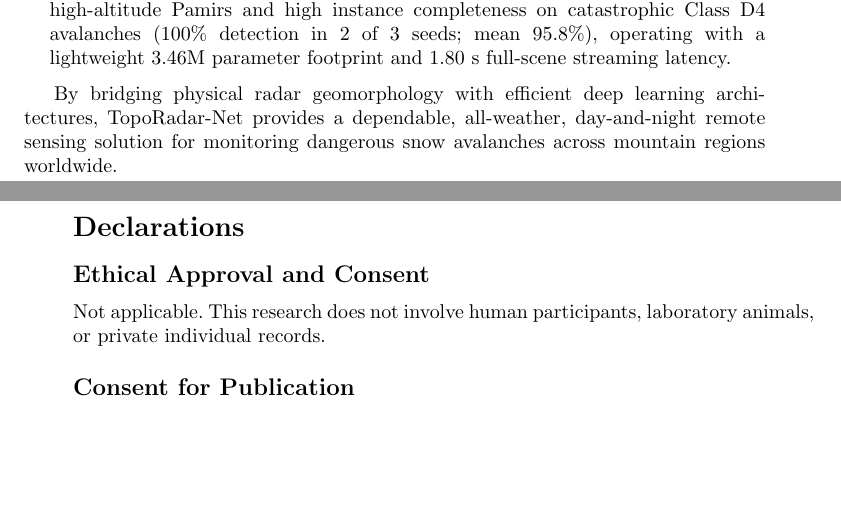
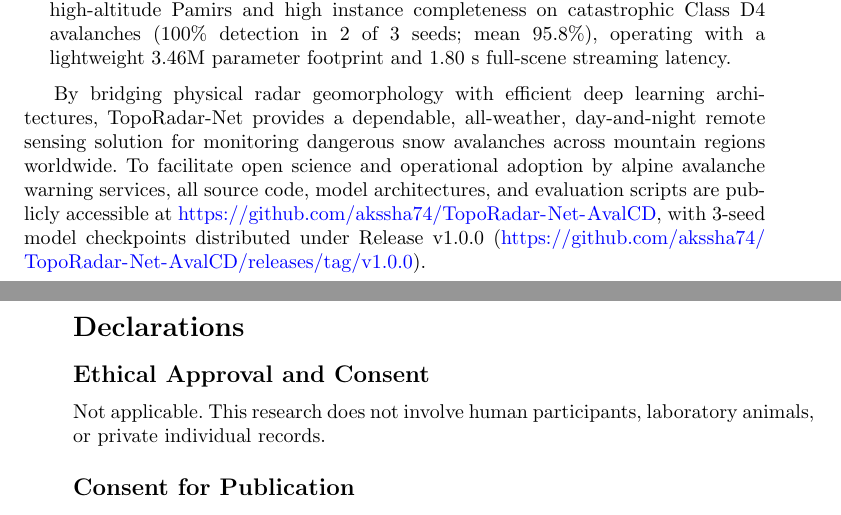
Before and after one commit to akssha74/TopoRadar-Net-AvalCD, a LaTeX paper (paper/main.tex, which reads paper/sections/conclusion.tex): two parts of pages 25 and 26 of 29, joined at a grey line, cut so that both start at the same text, the shorter picture padded with empty space. Compiled offline with pdfLaTeX.

Commit message:
docs: add repository and release links into Conclusion section

```diff
--- a/paper/sections/conclusion.tex
+++ b/paper/sections/conclusion.tex
@@ -12,4 +12,4 @@ Our key scientific and methodological findings include:
     \item \textbf{Operational EAWS Decision Matrix and Real-World Clutter Suppression:} We formulated a 3-tier operational triage framework in physical units (hectares), demonstrating a $30.0\%$ ($72.9\text{ ha}$) false-alarm reduction in the high-altitude Pamirs and high instance completeness on catastrophic Class D4 avalanches ($100\%$ detection in 2 of 3 seeds; mean $95.8\%$), operating with a lightweight 3.46M parameter footprint and $1.80\text{ s}$ full-scene streaming latency.
 \end{enumerate}
 
-By bridging physical radar geomorphology with efficient deep learning architectures, TopoRadar-Net provides a dependable, all-weather, day-and-night remote sensing solution for monitoring dangerous snow avalanches across mountain regions worldwide.
+By bridging physical radar geomorphology with efficient deep learning architectures, TopoRadar-Net provides a dependable, all-weather, day-and-night remote sensing solution for monitoring dangerous snow avalanches across mountain regions worldwide. To facilitate open science and operational adoption by alpine avalanche warning services, all source code, model architectures, and evaluation scripts are publicly accessible at \url{https://github.com/akssha74/TopoRadar-Net-AvalCD}, with 3-seed model checkpoints distributed under Release v1.0.0 (\url{https://github.com/akssha74/TopoRadar-Net-AvalCD/releases/tag/v1.0.0}).
```
Also changed, not shown: paper/main.pdf.
